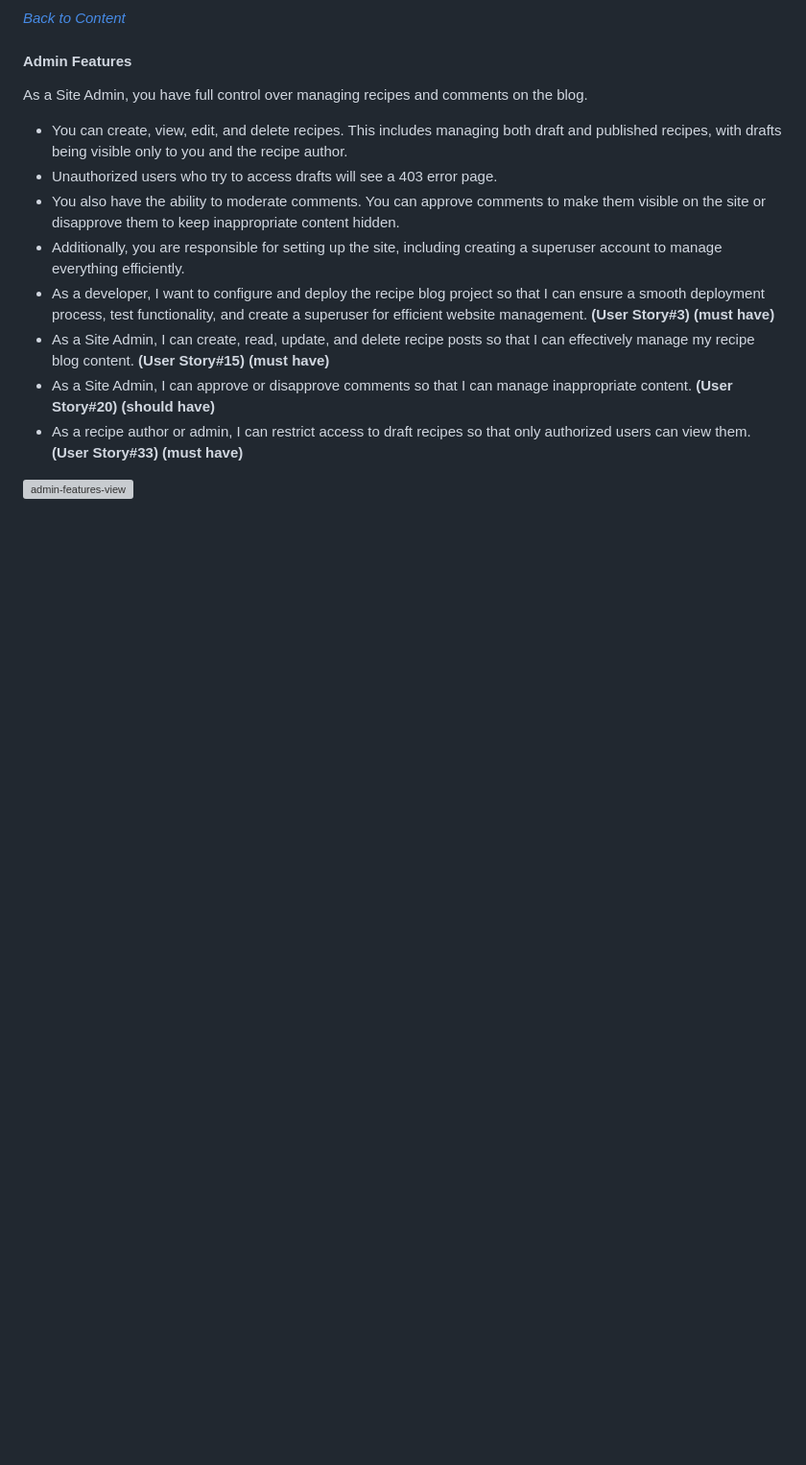
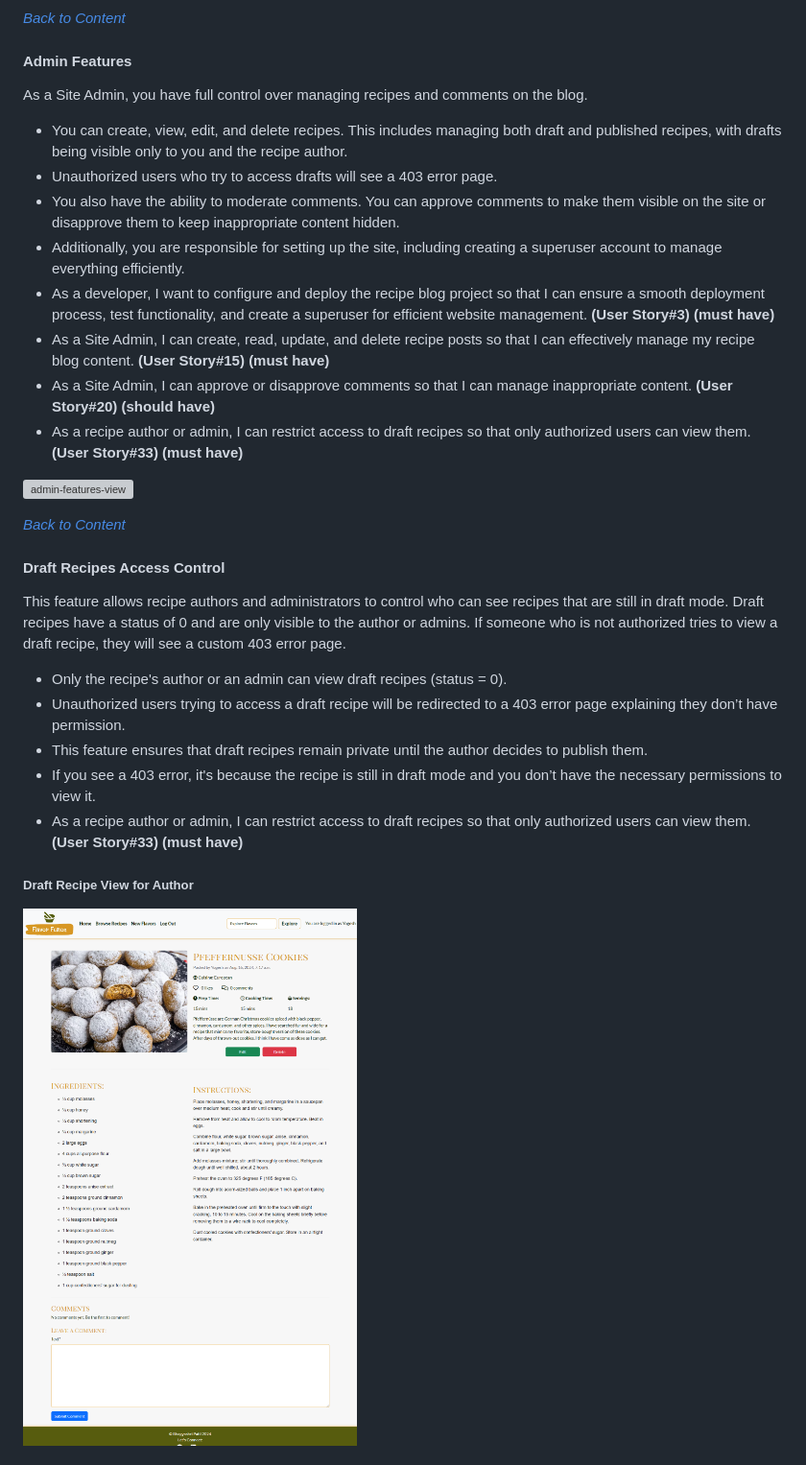
Before and after one commit to bhagyashriyogeshpatil/flavor-fusion, a Markdown page: README.md, the part around the change printed below. Shown: that part at 96% size. GitHub-like rendering; pictures changed too: documentation/docs_images/draft-recipe-view-author.png (added); blank space fills up the shorter version; grey boxes are pictures that could not be loaded.

```diff
--- a/README.md
+++ b/README.md
@@ -663,3 +663,17 @@ As a Site Admin, you have full control over managing recipes and comments on the
 
 ![admin-features-view](documentation/docs_images/admin-features-view.png)
 
+*<span style="color: blue;">[Back to Content](#table-of-contents)</span>*
+
+#### Draft Recipes Access Control
+This feature allows recipe authors and administrators to control who can see recipes that are still in draft mode. Draft recipes have a status of 0 and are only visible to the author or admins. If someone who is not authorized tries to view a draft recipe, they will see a custom 403 error page.
+
+- Only the recipe's author or an admin can view draft recipes (status = 0).
+- Unauthorized users trying to access a draft recipe will be redirected to a 403 error page explaining they don’t have permission.
+- This feature ensures that draft recipes remain private until the author decides to publish them.
+- If you see a 403 error, it's because the recipe is still in draft mode and you don’t have the necessary permissions to view it.
+- As a recipe author or admin, I can restrict access to draft recipes so that only authorized users can view them. **(User Story#33) (must have)**
+
+##### Draft Recipe View for Author
+![draft-recipe-view-for-author](documentation/docs_images/draft-recipe-view-author.png)
+
```
Also changed, not shown: other parts of README.md (+11 -0 lines), documentation/docs_images/draft-recipe-status-in-admin-panel.png (added), documentation/docs_images/draft-recipe-view-admin.png (added), documentation/docs_images/draft-recipe-view-unauthorized-users.png (added), 2 other files.
